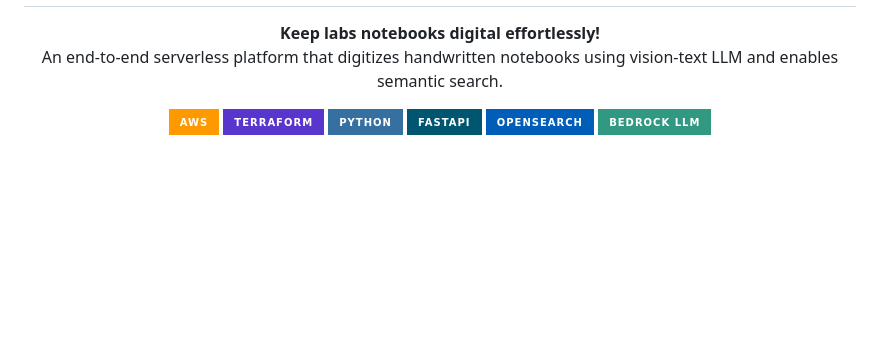
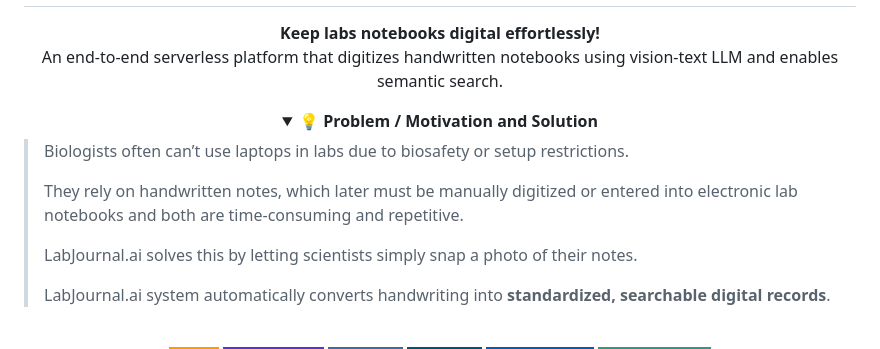
Before and after one commit to furkanmtorun/LabJournal.ai, a Markdown page: README.md, the part around one of its changes. Rendered like a GitHub page; folded sections open; badges without logos; blank space fills up the shorter version.

Commit message:
Add motivation

```diff
--- a/README.md
+++ b/README.md
@@ -6,3 +6,17 @@
     An end-to-end serverless platform that digitizes handwritten notebooks using vision-text LLM and enables semantic search.
   </p>
 </div>
+
+<details>
+<summary align="center"><strong>💡 Problem / Motivation and Solution </strong></summary>
+
+> Biologists often can’t use laptops in labs due to biosafety or setup restrictions.
+>
+> They rely on handwritten notes, which later must be manually digitized or entered into electronic lab notebooks and both are time-consuming and repetitive.
+>
+> LabJournal.ai solves this by letting scientists simply snap a photo of their notes.
+>
+> LabJournal.ai system automatically converts handwriting into **standardized, searchable digital records**.
+
+</details>
+
```
Also changed, not shown: other parts of README.md (+1 -0 lines).
